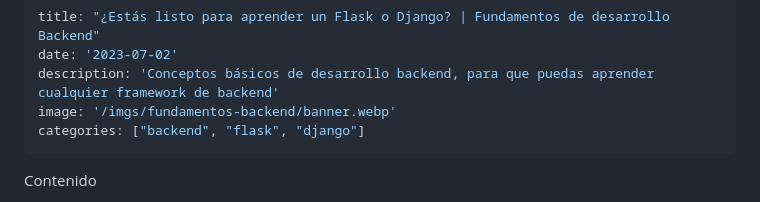
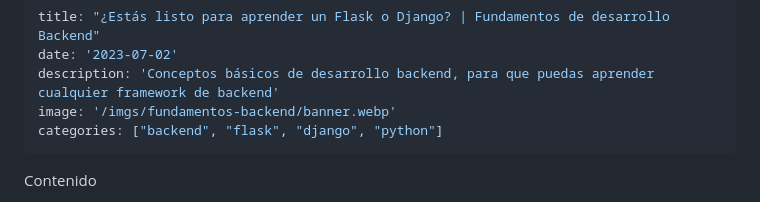
Before and after one commit to darideveloper/blog-ai, a Markdown page: posts/fundamentos-backend.md, the part around the change. Rendered like a GitHub page.

Commit message:
feat (posts/fundamentos-backend): update tags

```diff
--- a/posts/fundamentos-backend.md
+++ b/posts/fundamentos-backend.md
@@ -3,7 +3,7 @@ title: "¿Estás listo para aprender un Flask o Django? | Fundamentos de desarro
 date: '2023-07-02'
 description: 'Conceptos básicos de desarrollo backend, para que puedas aprender cualquier framework de backend'
 image: '/imgs/fundamentos-backend/banner.webp'
-categories: ["backend", "flask", "django"]
+categories: ["backend", "flask", "django", "python"]
 ---
 
 Contenido
```
